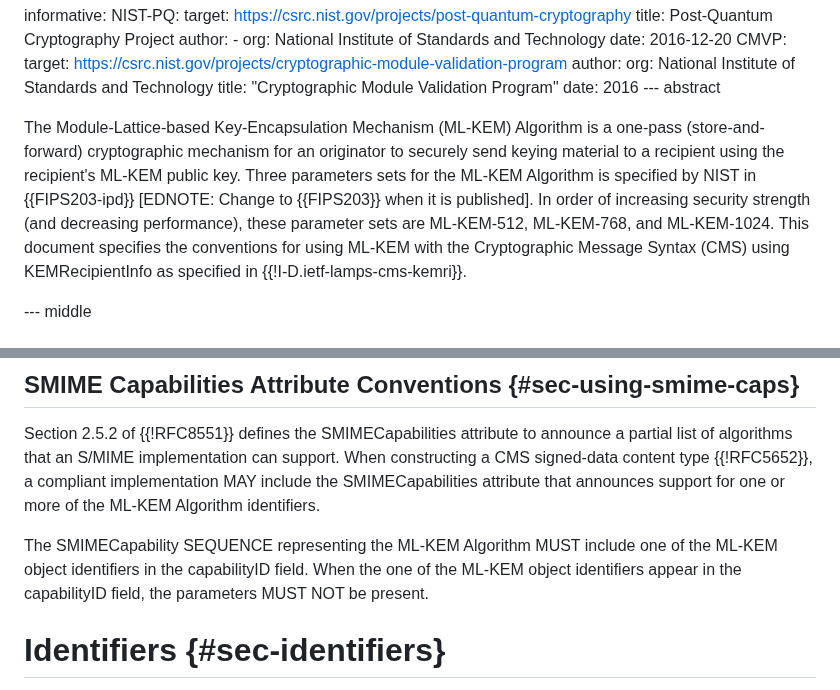
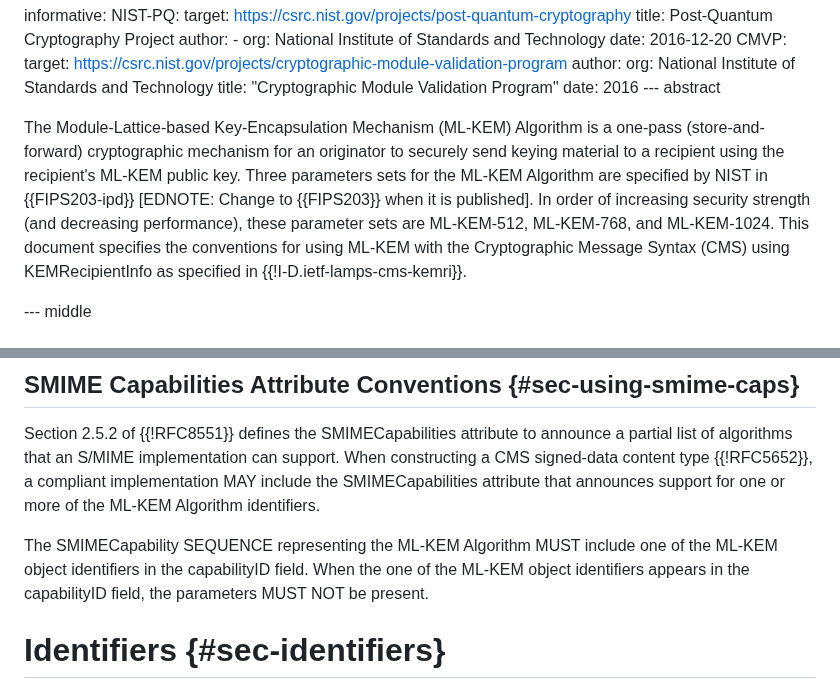
Before and after one commit to lamps-wg/cms-kyber, a Markdown page: draft-ietf-lamps-cms-kyber.md, 2 parts joined by grey strips. GitHub-like rendering.

```diff
--- a/draft-ietf-lamps-cms-kyber.md
+++ b/draft-ietf-lamps-cms-kyber.md
@@ -91,7 +91,7 @@ informative:
     date: 2016
 --- abstract
 
-The Module-Lattice-based Key-Encapsulation Mechanism (ML-KEM) Algorithm is a one-pass (store-and-forward) cryptographic mechanism for an originator to securely send keying material to a recipient using the recipient's ML-KEM public key. Three parameters sets for the ML-KEM Algorithm is specified by NIST in {{FIPS203-ipd}} \[EDNOTE: Change to {{FIPS203}} when it is published\]. In order of increasing security strength (and decreasing performance), these parameter sets are ML-KEM-512, ML-KEM-768, and ML-KEM-1024. This document specifies the conventions for using ML-KEM with the Cryptographic Message Syntax (CMS) using KEMRecipientInfo as specified in {{!I-D.ietf-lamps-cms-kemri}}.
+The Module-Lattice-based Key-Encapsulation Mechanism (ML-KEM) Algorithm is a one-pass (store-and-forward) cryptographic mechanism for an originator to securely send keying material to a recipient using the recipient's ML-KEM public key. Three parameters sets for the ML-KEM Algorithm are specified by NIST in {{FIPS203-ipd}} \[EDNOTE: Change to {{FIPS203}} when it is published\]. In order of increasing security strength (and decreasing performance), these parameter sets are ML-KEM-512, ML-KEM-768, and ML-KEM-1024. This document specifies the conventions for using ML-KEM with the Cryptographic Message Syntax (CMS) using KEMRecipientInfo as specified in {{!I-D.ietf-lamps-cms-kemri}}.
 
 <!-- End of Abstract -->
 
@@ -292,7 +291,7 @@ A key intended to be employed with KEMRecipientInfo SHOULD NOT also be employed
 
 Section 2.5.2 of {{!RFC8551}} defines the SMIMECapabilities attribute to announce a partial list of algorithms that an S/MIME implementation can support. When constructing a CMS signed-data content type {{!RFC5652}}, a compliant implementation MAY include the SMIMECapabilities attribute that announces support for one or more of the ML-KEM Algorithm identifiers.
 
-The SMIMECapability SEQUENCE representing the ML-KEM Algorithm MUST include one of the ML-KEM object identifiers in the capabilityID field. When the one of the ML-KEM object identifiers appear in the capabilityID field, the parameters MUST NOT be present.
+The SMIMECapability SEQUENCE representing the ML-KEM Algorithm MUST include one of the ML-KEM object identifiers in the capabilityID field. When the one of the ML-KEM object identifiers appears in the capabilityID field, the parameters MUST NOT be present.
 
 <!-- End of smime-capabilities-attribute-conventions section -->
 
```
Also changed, not shown: other parts of draft-ietf-lamps-cms-kyber.md (+7 -11 lines).
